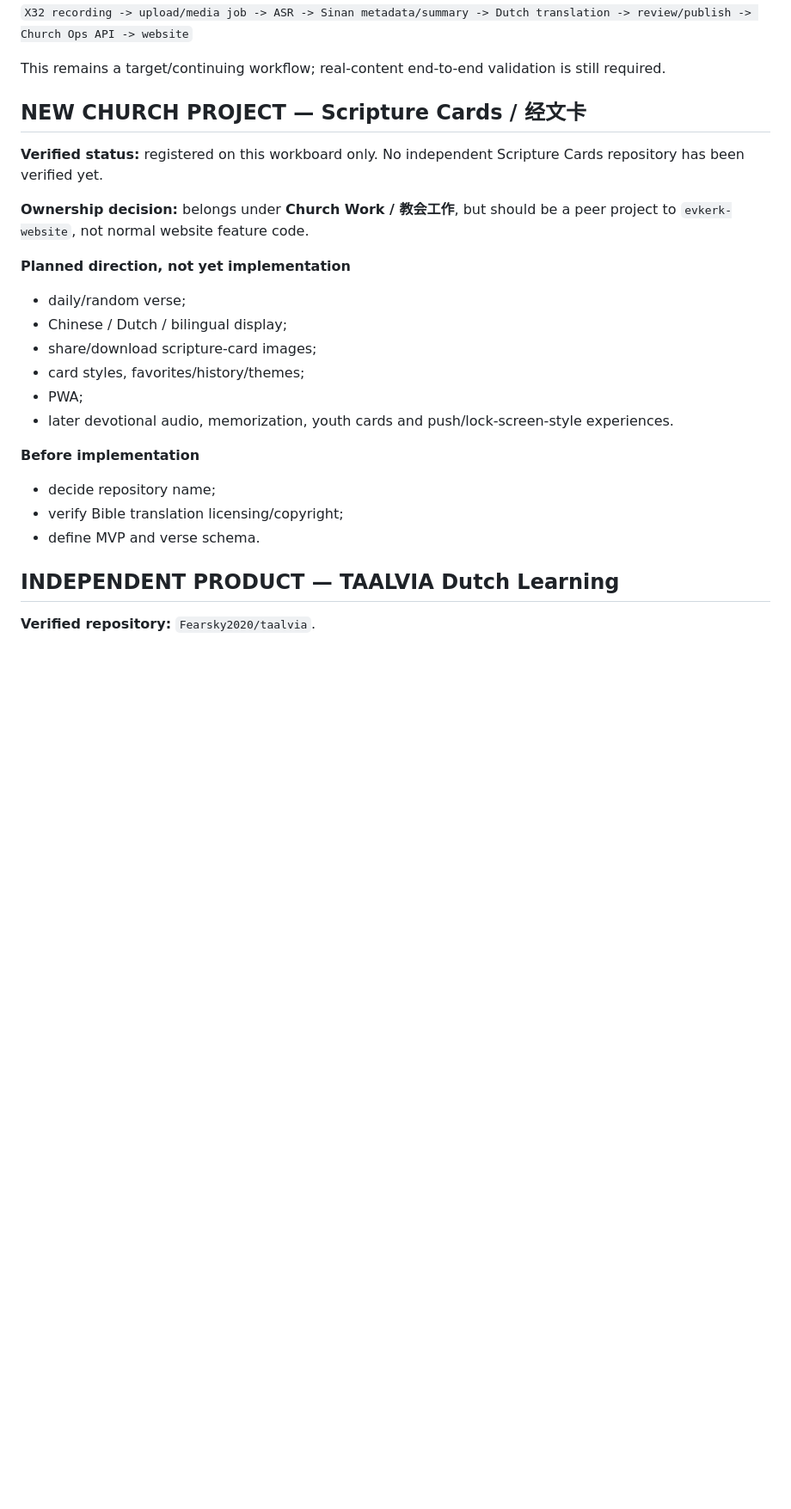
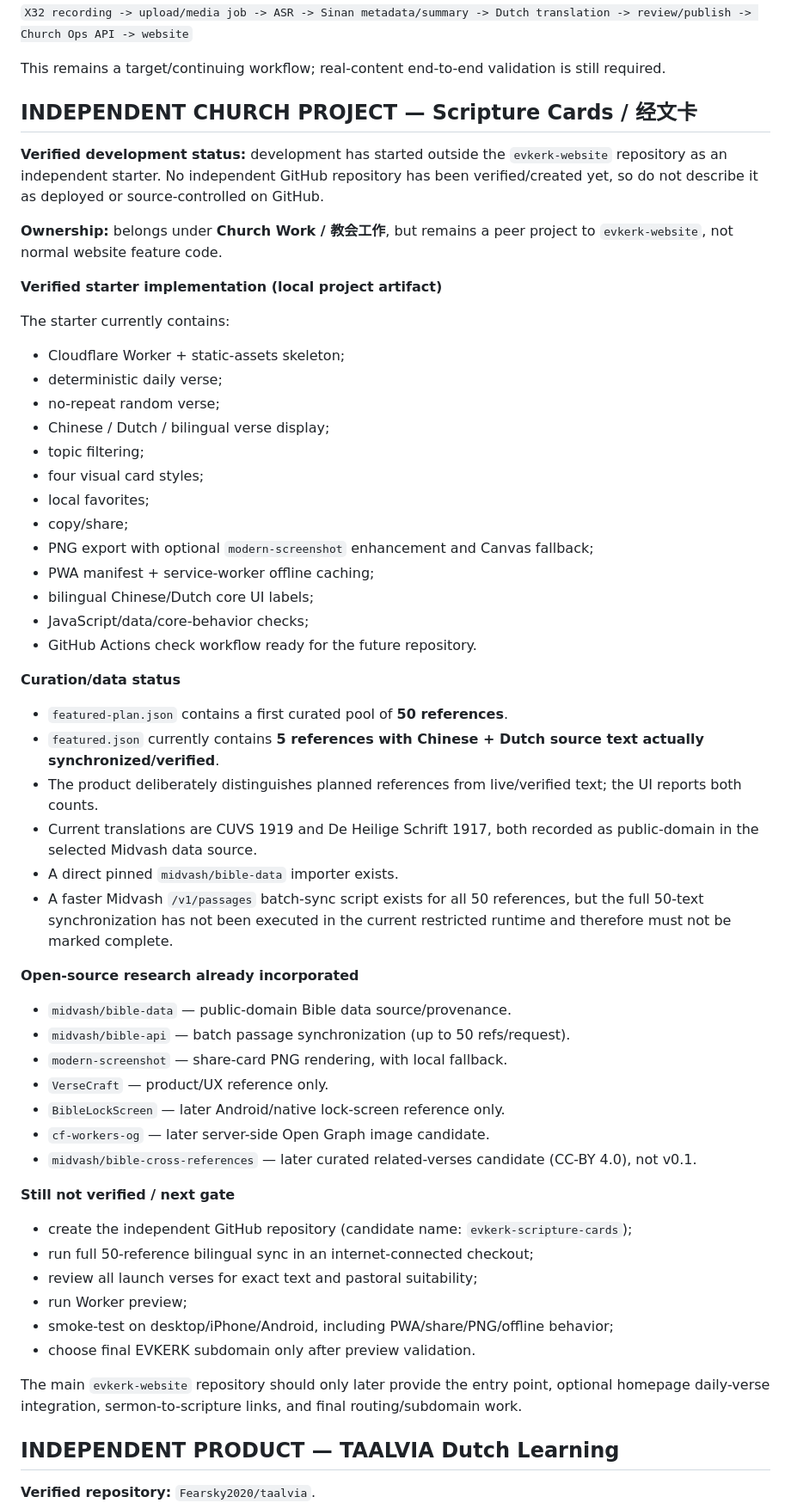
Before and after one commit to Fearsky2020/evkerk-website, a Markdown page: WORKBOARD.md, the part around one of its changes. Shown at 86% size. Rendered like a GitHub page; blank space fills up the shorter version.

Commit message:
docs: record verified Scripture Cards starter progress

```diff
--- a/WORKBOARD.md
+++ b/WORKBOARD.md
@@ -43,26 +43,59 @@ Documented target sermon flow:
 
 This remains a target/continuing workflow; real-content end-to-end validation is still required.
 
-## NEW CHURCH PROJECT — Scripture Cards / 经文卡
+## INDEPENDENT CHURCH PROJECT — Scripture Cards / 经文卡
 
-**Verified status:** registered on this workboard only. No independent Scripture Cards repository has been verified yet.
+**Verified development status:** development has started outside the `evkerk-website` repository as an independent starter. No independent GitHub repository has been verified/created yet, so do not describe it as deployed or source-controlled on GitHub.
 
-**Ownership decision:** belongs under **Church Work / 教会工作**, but should be a peer project to `evkerk-website`, not normal website feature code.
+**Ownership:** belongs under **Church Work / 教会工作**, but remains a peer project to `evkerk-website`, not normal website feature code.
 
-**Planned direction, not yet implementation**
+**Verified starter implementation (local project artifact)**
 
-- daily/random verse;
-- Chinese / Dutch / bilingual display;
-- share/download scripture-card images;
-- card styles, favorites/history/themes;
-- PWA;
-- later devotional audio, memorization, youth cards and push/lock-screen-style experiences.
+The starter currently contains:
 
-**Before implementation**
+- Cloudflare Worker + static-assets skeleton;
+- deterministic daily verse;
+- no-repeat random verse;
+- Chinese / Dutch / bilingual verse display;
+- topic filtering;
+- four visual card styles;
+- local favorites;
+- copy/share;
+- PNG export with optional `modern-screenshot` enhancement and Canvas fallback;
+- PWA manifest + service-worker offline caching;
+- bilingual Chinese/Dutch core UI labels;
+- JavaScript/data/core-behavior checks;
+- GitHub Actions check workflow ready for the future repository.
 
-- decide repository name;
-- verify Bible translation licensing/copyright;
-- define MVP and verse schema.
+**Curation/data status**
+
+- `featured-plan.json` contains a first curated pool of **50 references**.
+- `featured.json` currently contains **5 references with Chinese + Dutch source text actually synchronized/verified**.
+- The product deliberately distinguishes planned references from live/verified text; the UI reports both counts.
+- Current translations are CUVS 1919 and De Heilige Schrift 1917, both recorded as public-domain in the selected Midvash data source.
+- A direct pinned `midvash/bible-data` importer exists.
+- A faster Midvash `/v1/passages` batch-sync script exists for all 50 references, but the full 50-text synchronization has not been executed in the current restricted runtime and therefore must not be marked complete.
+
+**Open-source research already incorporated**
+
+- `midvash/bible-data` — public-domain Bible data source/provenance.
+- `midvash/bible-api` — batch passage synchronization (up to 50 refs/request).
+- `modern-screenshot` — share-card PNG rendering, with local fallback.
+- `VerseCraft` — product/UX reference only.
+- `BibleLockScreen` — later Android/native lock-screen reference only.
+- `cf-workers-og` — later server-side Open Graph image candidate.
+- `midvash/bible-cross-references` — later curated related-verses candidate (CC-BY 4.0), not v0.1.
+
+**Still not verified / next gate**
+
+- create the independent GitHub repository (candidate name: `evkerk-scripture-cards`);
+- run full 50-reference bilingual sync in an internet-connected checkout;
+- review all launch verses for exact text and pastoral suitability;
+- run Worker preview;
+- smoke-test on desktop/iPhone/Android, including PWA/share/PNG/offline behavior;
+- choose final EVKERK subdomain only after preview validation.
+
+The main `evkerk-website` repository should only later provide the entry point, optional homepage daily-verse integration, sermon-to-scripture links, and final routing/subdomain work.
 
 ## INDEPENDENT PRODUCT — TAALVIA Dutch Learning
 
```
Also changed, not shown: other parts of WORKBOARD.md (+1 -1 lines).
